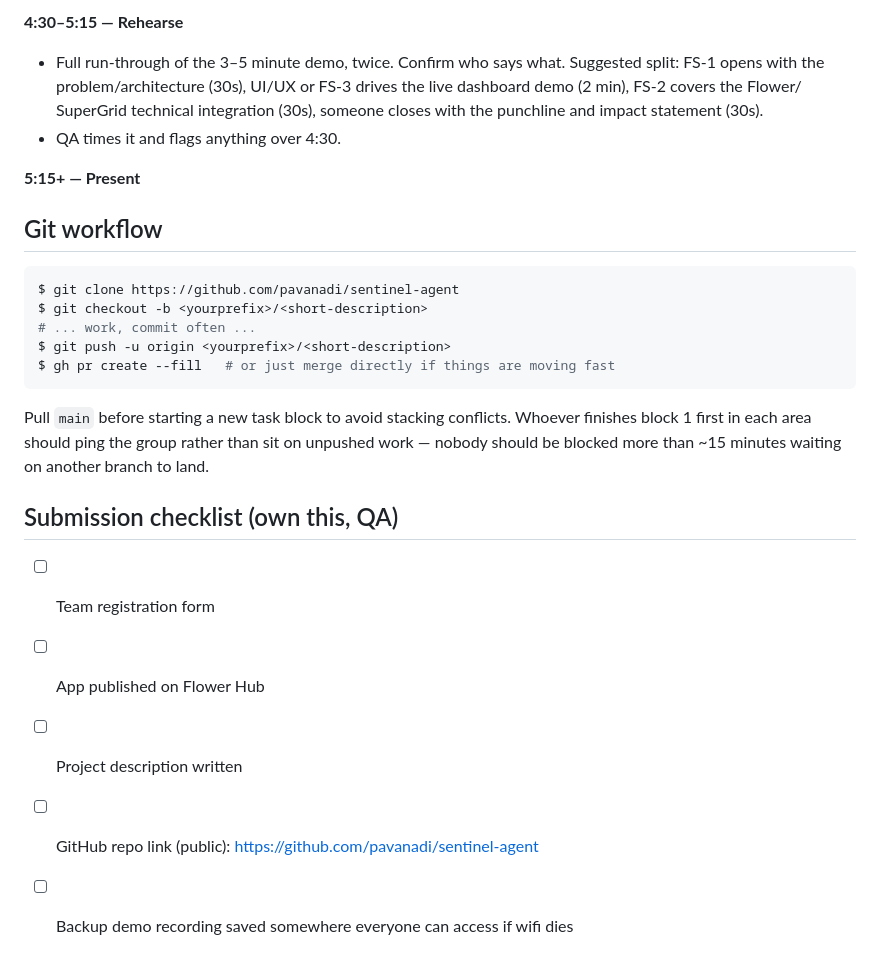
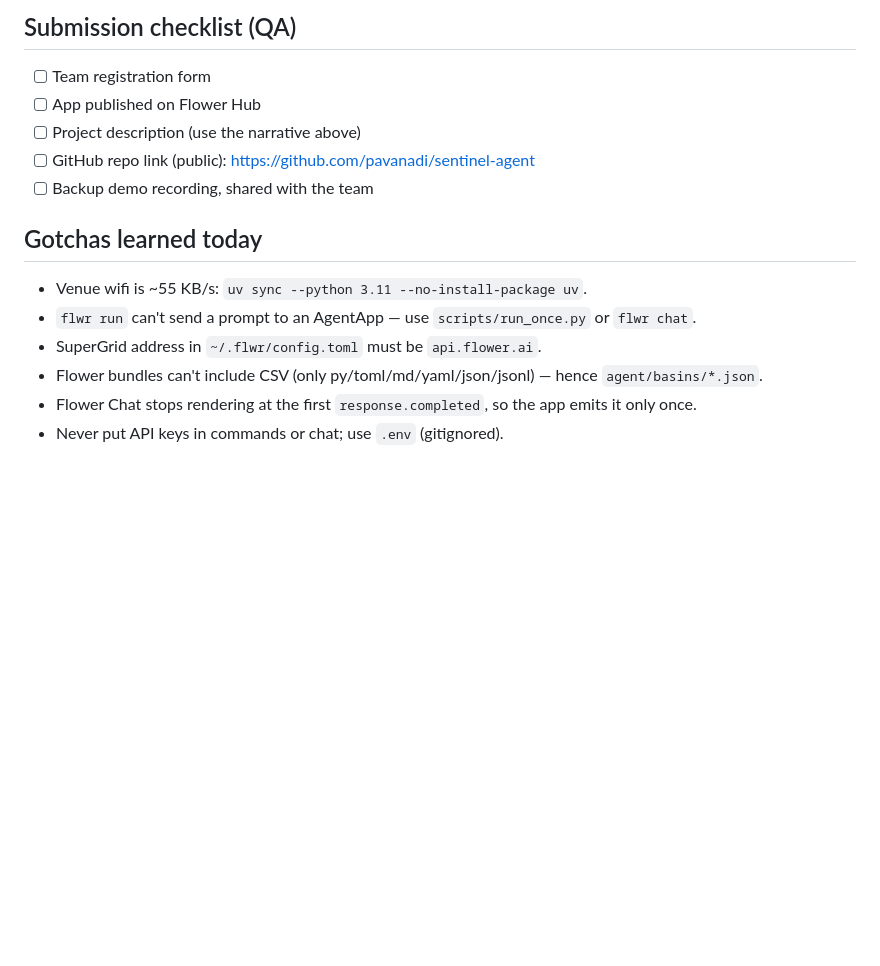
Before and after one commit to pavanadi/sentinel-agent, a Markdown page: PLAN.md, the part around one of its changes. GitHub-like rendering; blank space fills up the shorter version.

````diff
--- a/PLAN.md
+++ b/PLAN.md
@@ -127,32 +114,16 @@ final? If yes, FS-3 wires the dashboard to real captured output next.
-**4:30–5:15 — Rehearse**
-- Full run-through of the 3–5 minute demo, twice. Confirm who says what.
-  Suggested split: FS-1 opens with the problem/architecture (30s), UI/UX or
-  FS-3 drives the live dashboard demo (2 min), FS-2 covers the Flower/
-  SuperGrid technical integration (30s), someone closes with the punchline
-  and impact statement (30s).
-- QA times it and flags anything over 4:30.
-
-**5:15+ — Present**
-
-## Git workflow
-
-```console
-$ git clone https://github.com/pavanadi/sentinel-agent
-$ git checkout -b <yourprefix>/<short-description>
-# ... work, commit often ...
-$ git push -u origin <yourprefix>/<short-description>
-$ gh pr create --fill   # or just merge directly if things are moving fast
-```
-
-Pull `main` before starting a new task block to avoid stacking conflicts.
-Whoever finishes block 1 first in each area should ping the group rather than
-sit on unpushed work — nobody should be blocked more than ~15 minutes waiting
-on another branch to land.
-
-## Submission checklist (own this, QA)
+## Submission checklist (QA)
 
 - [ ] Team registration form
 - [ ] App published on Flower Hub
-- [ ] Project description written
+- [ ] Project description (use the narrative above)
 - [ ] GitHub repo link (public): https://github.com/pavanadi/sentinel-agent
-- [ ] Backup demo recording saved somewhere everyone can access if wifi dies
+- [ ] Backup demo recording, shared with the team
+
+## Gotchas learned today
+
+- Venue wifi is ~55 KB/s: `uv sync --python 3.11 --no-install-package uv`.
+- `flwr run` can't send a prompt to an AgentApp — use `scripts/run_once.py` or `flwr chat`.
+- SuperGrid address in `~/.flwr/config.toml` must be `api.flower.ai`.
+- Flower bundles can't include CSV (only py/toml/md/yaml/json/jsonl) — hence `agent/basins/*.json`.
+- Flower Chat stops rendering at the first `response.completed`, so the app emits it only once.
+- Never put API keys in commands or chat; use `.env` (gitignored).
````
Also changed, not shown: other parts of PLAN.md (+94 -107 lines).
